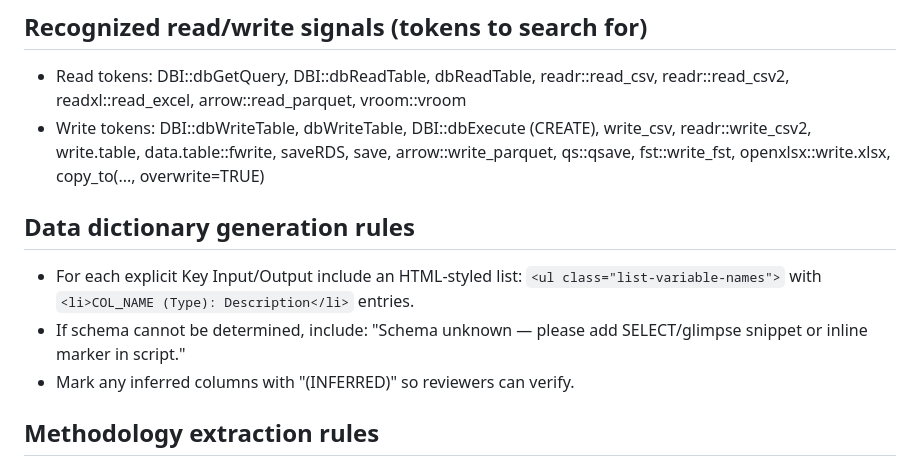
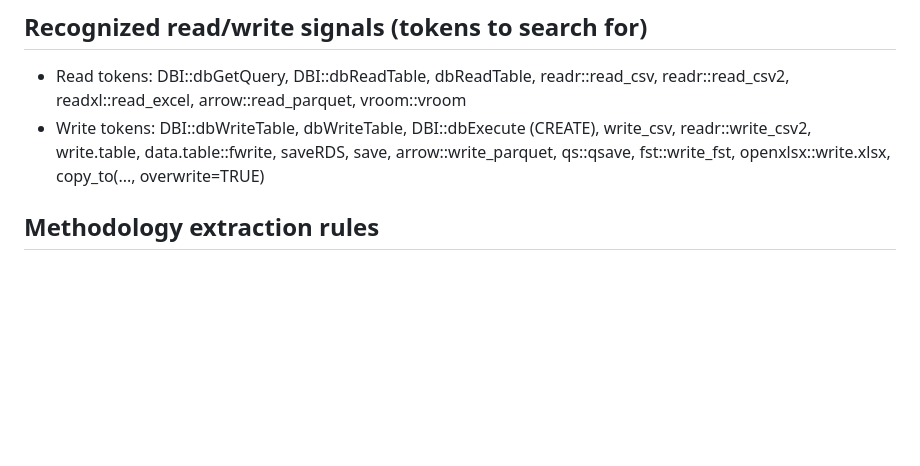
Before and after one commit to bcgov/post-secondary-supply-model, a Markdown page: .github/instructions/tech-doc.instructions.md, the part around one of its changes. Rendered like a GitHub page; blank space fills up the shorter version.

```diff
--- a/.github/instructions/tech-doc.instructions.md
+++ b/.github/instructions/tech-doc.instructions.md
@@ -93,12 +101,6 @@ Help GitHub Copilot generate idiomatic, safe, and maintainable technical documen
 
 - Read tokens: DBI::dbGetQuery, DBI::dbReadTable, dbReadTable, readr::read_csv, readr::read_csv2, readxl::read_excel, arrow::read_parquet, vroom::vroom
 - Write tokens: DBI::dbWriteTable, dbWriteTable, DBI::dbExecute (CREATE), write_csv, readr::write_csv2, write.table, data.table::fwrite, saveRDS, save, arrow::write_parquet, qs::qsave, fst::write_fst, openxlsx::write.xlsx, copy_to(..., overwrite=TRUE)
-
-## Data dictionary generation rules
-
-- For each explicit Key Input/Output include an HTML-styled list: `<ul class="list-variable-names">` with `<li>COL_NAME (Type): Description</li>` entries.
-- If schema cannot be determined, include: "Schema unknown — please add SELECT/glimpse snippet or inline marker in script."
-- Mark any inferred columns with "(INFERRED)" so reviewers can verify.
 
 ## Methodology extraction rules
 
```
Also changed, not shown: other parts of .github/instructions/tech-doc.instructions.md (+68 -53 lines).
